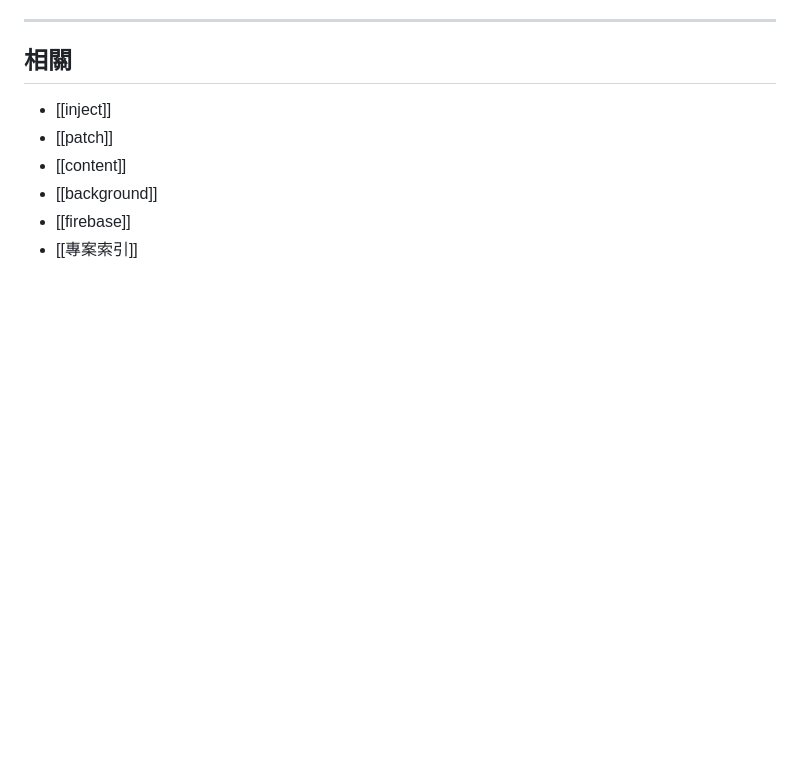
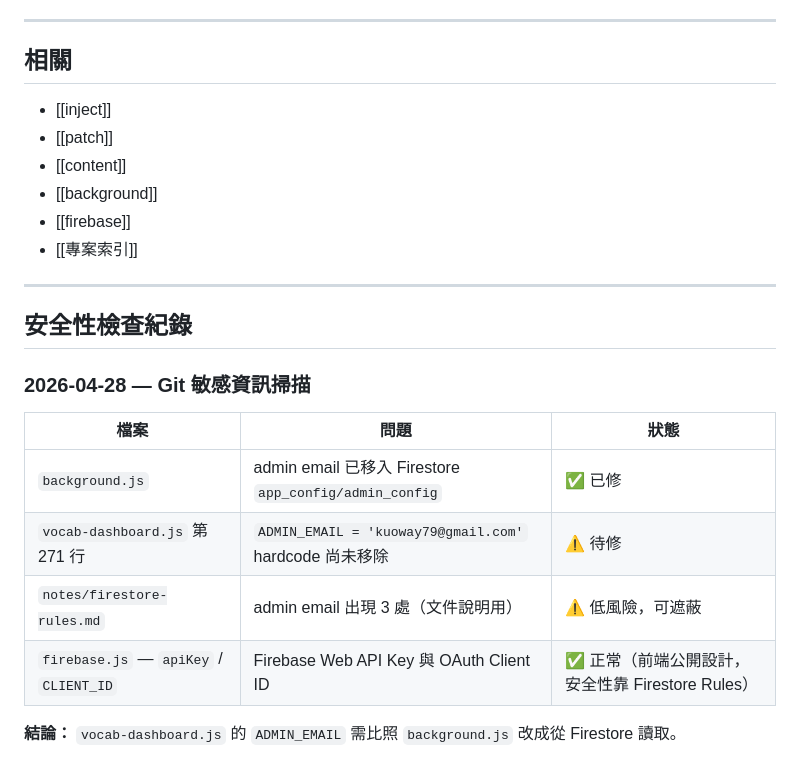
Before and after one commit to retroisall/yt-subtitle-extractor, a Markdown page: notes/TECHNICAL.md, the part around the change. Drawn GitHub-style; blank space fills up the shorter version.

Commit message:
docs: 新增 2026-04-28 Git 安全性掃描紀錄至 TECHNICAL.md

```diff
--- a/notes/TECHNICAL.md
+++ b/notes/TECHNICAL.md
@@ -131,3 +131,18 @@ window.fetch = async function(url, options) {
 - [[background]]
 - [[firebase]]
 - [[專案索引]]
+
+---
+
+## 安全性檢查紀錄
+
+### 2026-04-28 — Git 敏感資訊掃描
+
+| 檔案 | 問題 | 狀態 |
+|------|------|------|
+| `background.js` | admin email 已移入 Firestore `app_config/admin_config` | ✅ 已修 |
+| `vocab-dashboard.js` 第 271 行 | `ADMIN_EMAIL = 'kuoway79@gmail.com'` hardcode 尚未移除 | ⚠️ 待修 |
+| `notes/firestore-rules.md` | admin email 出現 3 處（文件說明用） | ⚠️ 低風險，可遮蔽 |
+| `firebase.js` — `apiKey` / `CLIENT_ID` | Firebase Web API Key 與 OAuth Client ID | ✅ 正常（前端公開設計，安全性靠 Firestore Rules） |
+
+**結論：** `vocab-dashboard.js` 的 `ADMIN_EMAIL` 需比照 `background.js` 改成從 Firestore 讀取。
```
